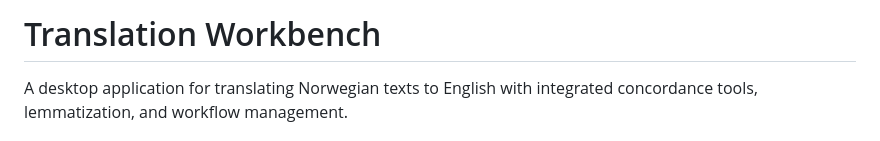
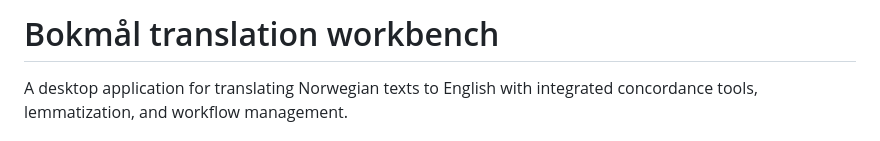
Before and after one commit to KevinGosling/Translation_Workbench, a Markdown page: README.md, the part around the change. GitHub-like rendering.

```diff
--- a/README.md
+++ b/README.md
@@ -1,4 +1,4 @@
-# Translation Workbench
+# Bokmål translation workbench
 
 A desktop application for translating Norwegian texts to English with integrated concordance tools, lemmatization, and workflow management.
 
```
